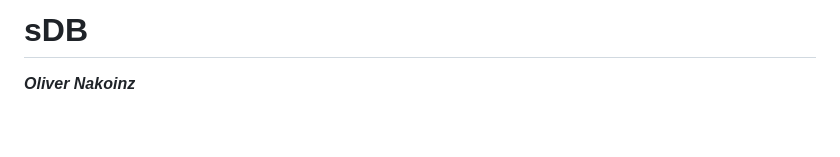
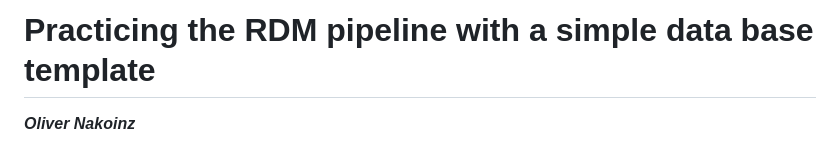
Before and after one commit to RDM4CAU/ufg-summerschool, a Markdown page: sDB/sDB.md, the part around the change. GitHub-like rendering; blank space fills up the shorter version.

Commit message:
changed title

```diff
--- a/sDB/sDB.md
+++ b/sDB/sDB.md
@@ -16,7 +16,7 @@ comment:
 tags: research data management, databases, archaeology, data types, data structures, metadata
 -->
 
-# sDB
+# Practicing the RDM pipeline with a simple data base template
 
 ***Oliver Nakoinz***
 
```
